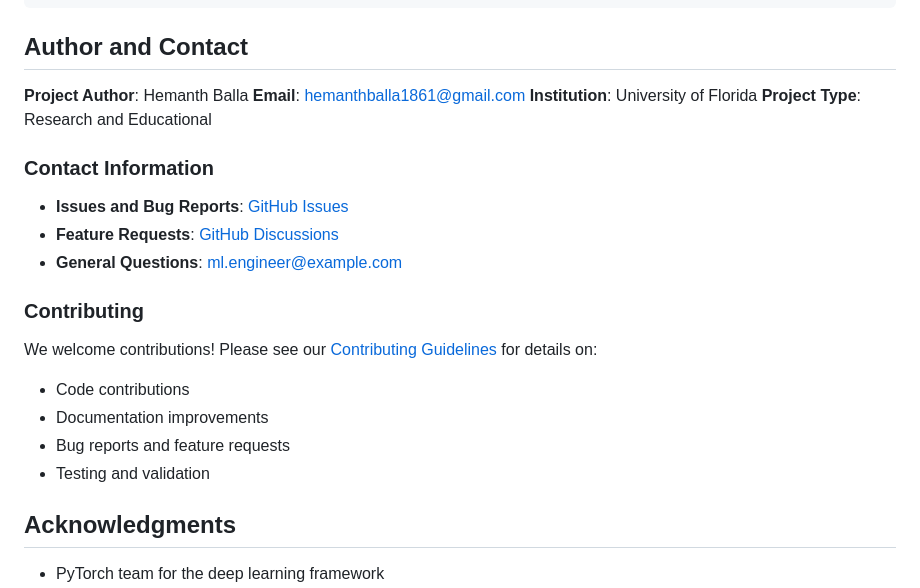
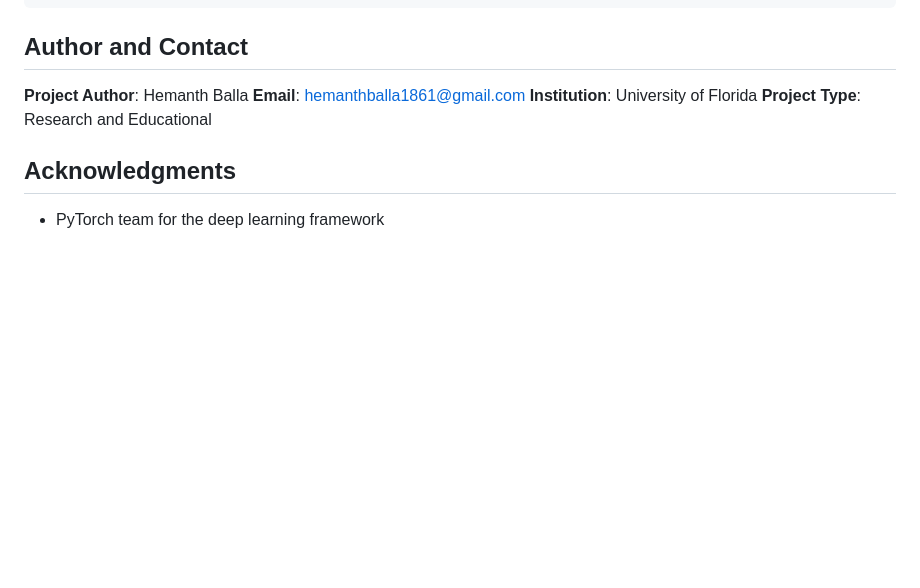
Before and after one commit to hemanthballa07/medical-xray-triage, a Markdown page: README.md, the part around the change. GitHub-like rendering; blank space fills up the shorter version.

Commit message:
Remove contact and contributing sections from README
Removed contact information and contributing guidelines sections from README.

```diff
--- a/README.md
+++ b/README.md
@@ -385,20 +385,6 @@ If you use this project in your research, please cite:
 **Institution**: University of Florida
 **Project Type**: Research and Educational
 
-### Contact Information
-
-- **Issues and Bug Reports**: [GitHub Issues](https://github.com/yourusername/pneumonia-project/issues)
-- **Feature Requests**: [GitHub Discussions](https://github.com/yourusername/pneumonia-project/discussions)
-- **General Questions**: ml.engineer@example.com
-
-### Contributing
-
-We welcome contributions! Please see our [Contributing Guidelines](CONTRIBUTING.md) for details on:
-
-- Code contributions
-- Documentation improvements
-- Bug reports and feature requests
-- Testing and validation
 
 ## Acknowledgments
 
```
